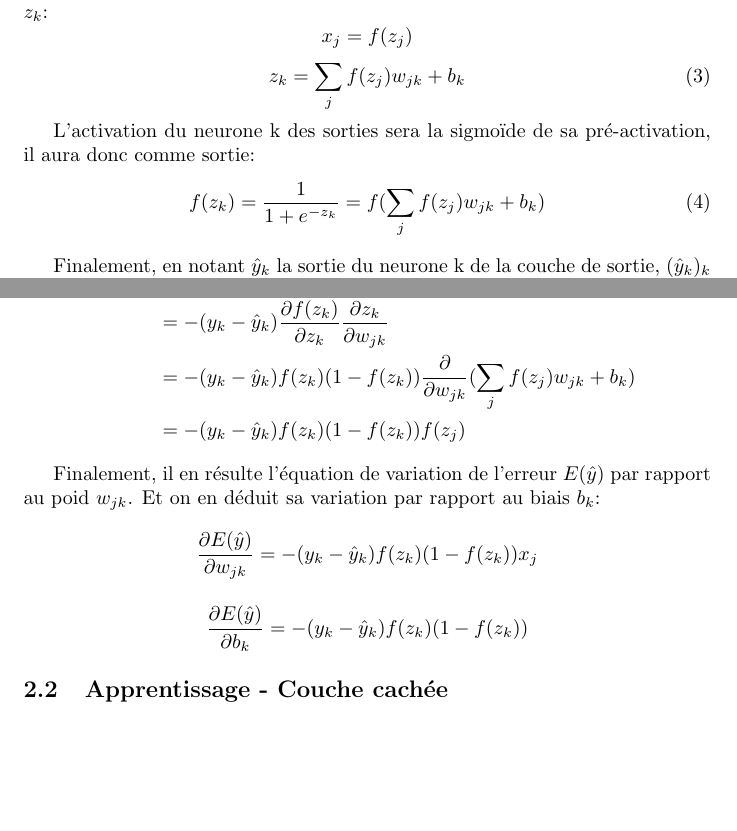
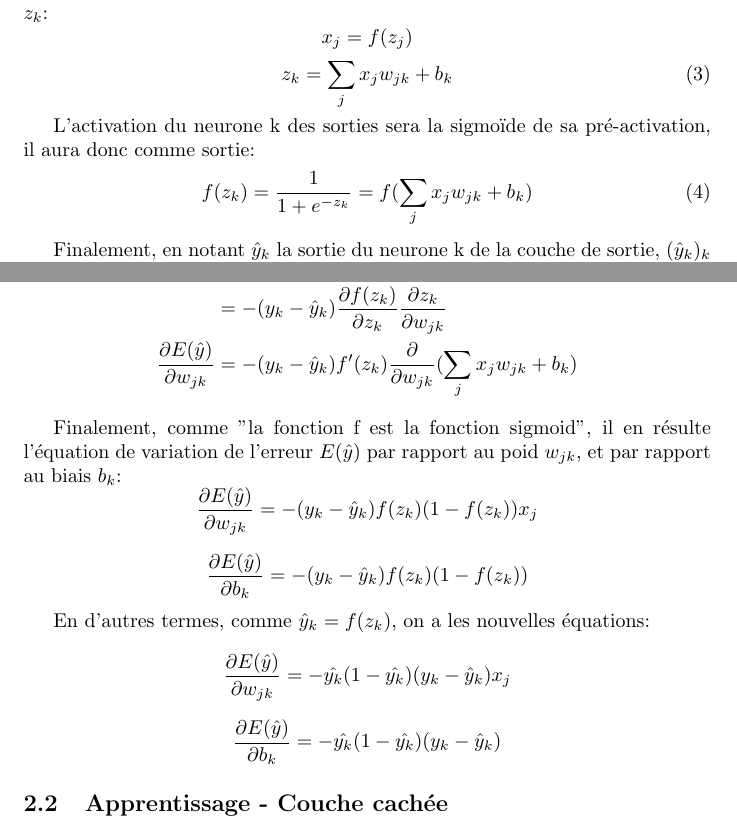
Before and after one commit to RivoLink/AI-Documents, a LaTeX document (backpropagation/document.tex): two parts of pages 2 and 3 of 4, joined at a grey line, cut so that both start at the same text, the shorter picture padded with empty space. Compiled offline with pdfLaTeX.

Commit message:
first commit

```diff
--- a/backpropagation/document.tex
+++ b/backpropagation/document.tex
@@ -39,15 +39,16 @@ f(z_j)=\frac{1}{1+e^{-z_j}}=f(\sum_i{{x_i}{w_{ij}}}+b_j)
 Comme les sorties des j neurones de la couche cachée sont les entrée des k neurones de la couche de sortie, en notant $(x_j)_j$ ces entrées, $(w_{jk})_j$ les poids et $b_k$ le biais, on aura pour le neurone k de la couche de sortie, la pré-activation $z_k$:
 $$x_j=f(z_j)$$
 \begin{equation}
-z_k=\sum_j{f(z_j){w_{jk}}}+b_k
+z_k=\sum_j{x_j{w_{jk}}}+b_k
 \end{equation}
 
 L'activation du neurone k des sorties sera la sigmoïde de sa pré-activation, il aura donc comme sortie:
 \begin{equation}
-f(z_k)=\frac{1}{1+e^{-z_k}}=f(\sum_j{f(z_j){w_{jk}}}+b_k)
+f(z_k)=\frac{1}{1+e^{-z_k}}=f(\sum_j{x_j{w_{jk}}}+b_k)
 \end{equation}
 
 Finalement, en notant $\hat{y}_k$ la sortie du neurone k de la couche de sortie, $(\hat{y}_k)_k$ sera la sortie du réseau de neurones NN(i,j,k), on aura les k-équations:
+$$\hat{y}_k=f(z_k)$$
 \begin{equation}
 \hat{y}_k=f(\sum_j{f(\sum_i{x_i{w_{ij}}}+b_j){w_{jk}}}+b_k)
 \end{equation}
@@ -77,15 +80,22 @@ Comme, seul $\hat{y}_k$ dépend de $w_{jk}$, et les elements de la somme dont le
 &=-(y_k-\hat{y}_k)\frac{\partial{\hat{y}_k}}{\partial{w_{jk}}}\\
 &=-(y_k-\hat{y}_k)\frac{\partial{f(z_k)}}{\partial{w_{jk}}}\\
 &=-(y_k-\hat{y}_k)\frac{\partial{f(z_k)}}{\partial{z_k}}\frac{\partial{z_k}}{\partial{w_{jk}}}\\
-&=-(y_k-\hat{y}_k){f(z_k)(1-f(z_k))}\frac{\partial{}}{\partial{w_{jk}}}(\sum_j{f(z_j)w_{jk}}+b_k)\\
-&=-(y_k-\hat{y}_k){f(z_k)(1-f(z_k))}f(z_j)
+\frac{\partial{E(\hat{y})}}{\partial{w_{jk}}}
+&=-(y_k-\hat{y}_k){f'(z_k)}\frac{\partial{}}{\partial{w_{jk}}}(\sum_j{{x_j}w_{jk}}+b_k)
 \end{split}
 \end{equation}
 
-Finalement, il en résulte l'équation de variation de l'erreur $E(\hat{y})$ par rapport au poid $w_{jk}$. Et on en déduit sa variation par rapport au biais $b_k$:
-$$\frac{\partial{E(\hat{y})}}{\partial{w_{jk}}}=-(y_k-\hat{y}_k){f(z_k)(1-f(z_k))}x_j$$
+Finalement, comme "la fonction f est la fonction sigmoid", il en résulte l'équation de variation de l'erreur $E(\hat{y})$ par rapport au poid $w_{jk}$, et par rapport au biais $b_k$:
+$$\frac{\partial{E(\hat{y})}}{\partial{w_{jk}}}=-(y_k-\hat{y}_k)f(z_k)(1-f(z_k))x_j$$
 
-$$\frac{\partial{E(\hat{y})}}{\partial{b_k}}=-(y_k-\hat{y}_k){f(z_k)(1-f(z_k))}$$
+$$\frac{\partial{E(\hat{y})}}{\partial{b_k}}=-(y_k-\hat{y}_k)f(z_k)(1-f(z_k))$$
+
+En d'autres termes, comme $\hat{y}_k=f(z_k)$, on a les nouvelles équations:
+
+$$\frac{\partial{E(\hat{y})}}{\partial{w_{jk}}}=-\hat{y_k}(1-\hat{y_k})(y_k-\hat{y}_k)x_j$$
+
+$$\frac{\partial{E(\hat{y})}}{\partial{b_k}}=-\hat{y_k}(1-\hat{y_k})(y_k-\hat{y}_k)$$
+
 
 \subsection{Apprentissage - Couche cachée}
 
```
Also changed, not shown: backpropagation/backpropagation.pdf, backpropagation/document.tex (2 more changed lines).
